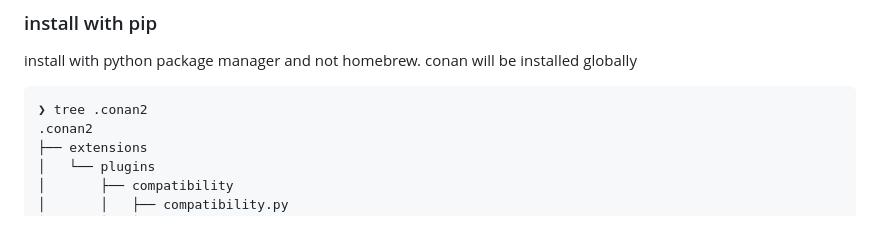
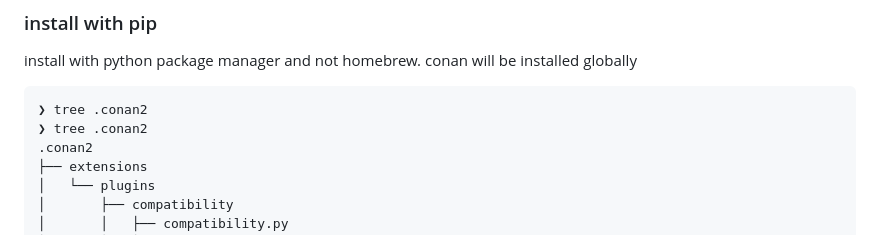
Before and after one commit to MorganBergen/xrpl-docs, a Markdown page: src/build-rippled/README.md, the part around the change. Rendered like a GitHub page.

````diff
--- a/src/build-rippled/README.md
+++ b/src/build-rippled/README.md
@@ -213,6 +213,7 @@ conan will be installed globally
 
 ```
 ❯ tree .conan2
+❯ tree .conan2
 .conan2
 ├── extensions
 │   └── plugins
````
Also changed, not shown: src/conan/conan.md (deleted, +0 -40 lines).
